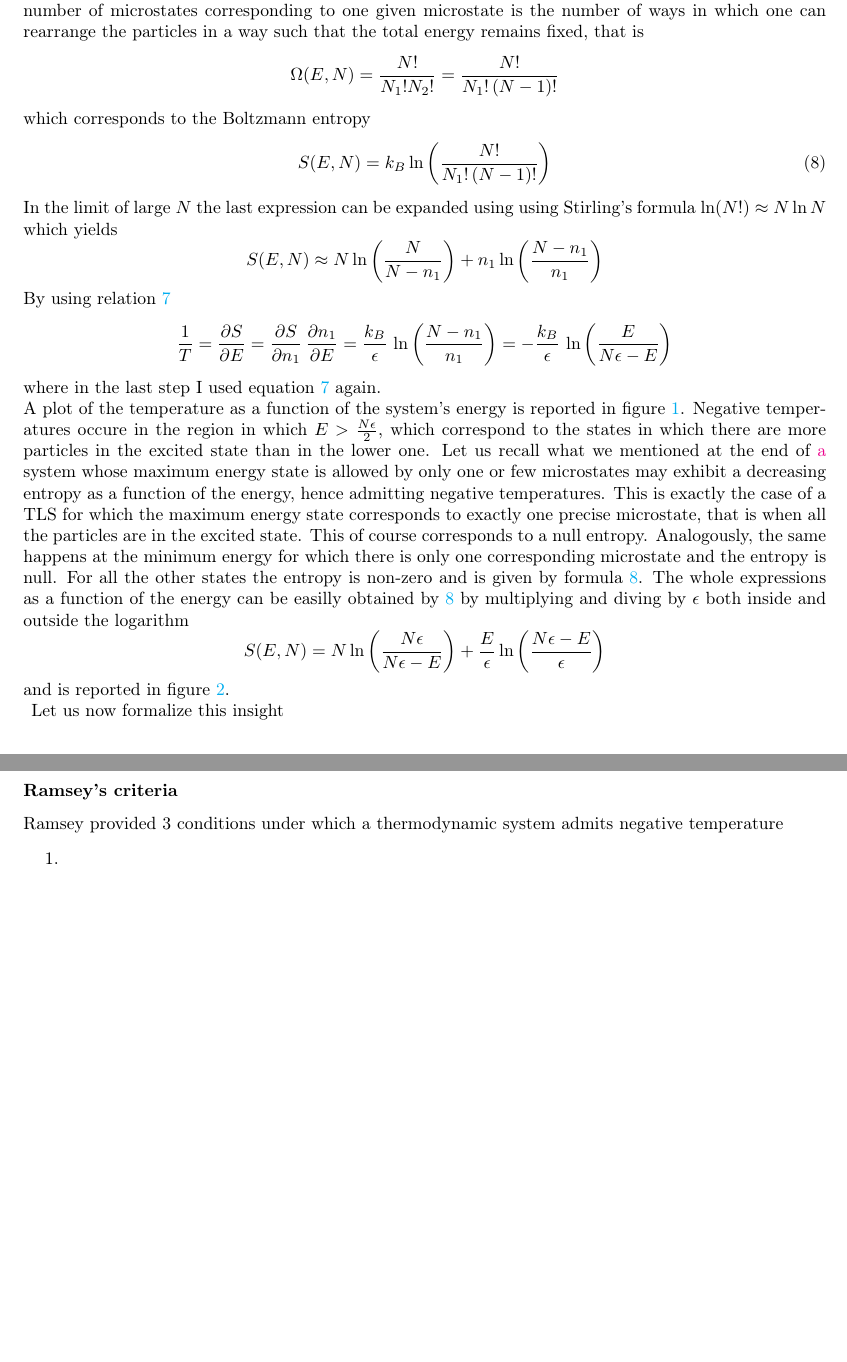
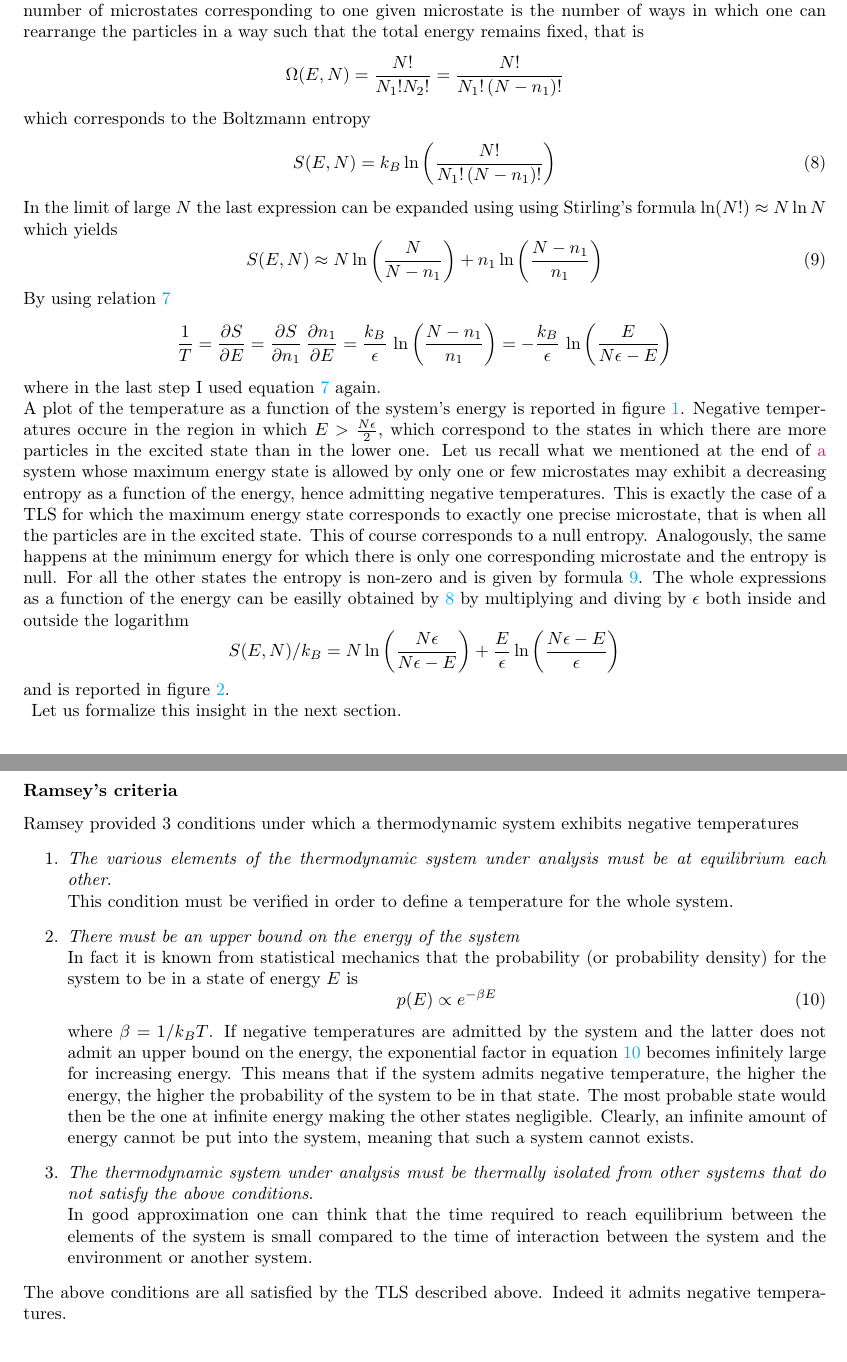
Before and after one commit to Matteo294/bachelorthesis, a LaTeX document (latex/main.tex, which reads latex/sections/tls.tex): two parts of pages 6 and 8 of 8, joined at a grey line, cut so that both start at the same text. Compiled offline with pdfLaTeX.

Commit message:
Ramsey's criteria

```diff
--- a/latex/sections/tls.tex
+++ b/latex/sections/tls.tex
@@ -12,17 +12,18 @@ where $n_1 + n_2 = N$. \\
 One macrostate of the system is thus identified by its energy and the total number of particles. The number of microstates corresponding
 to one given microstate is the number of ways in which one can rearrange the particles in a way such that the total energy remains fixed, that is
 \begin{equation*}
-    \Omega(E, N) = \frac{N!}{N_1!N_2!} = \frac{N!}{N_1! \, (N-1)!}
+    \Omega(E, N) = \frac{N!}{N_1!N_2!} = \frac{N!}{N_1! \, (N-n_1)!}
 \end{equation*}
 which corresponds to the Boltzmann entropy
 \begin{equation}
-    S(E, N) = k_B\ln\left(\frac{N!}{N_1! \, (N-1)!}\right)
+    S(E, N) = k_B\ln\left(\frac{N!}{N_1! \, (N-n_1)!}\right)
     \label{eq:TLS_entropy_N}
 \end{equation}
 In the limit of large $N$ the last expression can be expanded using using Stirling's formula $\ln(N!) \approx N\ln N$ which yields
-\begin{equation*}
+\begin{equation}
     S(E, N) \approx N \ln \left(\frac{N}{N-n_1}\right) + n_1 \ln\left(\frac{N-n_1}{n_1}\right)
-\end{equation*}
+    \label{eq:TLS_entropy_N_approx}
+\end{equation}
 By using relation \ref{eq:TLS_ensemble_energy}
 \begin{gather*}
     \frac{1}{T} = \frac{\partial S}{\partial E} = \frac{\partial S}{\partial n_1} \, \frac{\partial n_1}{\partial E} =
@@ -39,9 +40,9 @@ in the excited state than in the lower one.
 \end{figure}
 Let us recall what we mentioned at the end of \hyperref{sec:temperature}{section 2}: a system whose maximum energy state is allowed by only one or few microstates may exhibit a decreasing entropy as a function of the energy, hence admitting negative temperatures. This is
 exactly the case of a TLS for which the maximum energy state corresponds to exactly one precise microstate, that is when all the particles are in the excited state. This of course corresponds to a null entropy. Analogously, the same happens at the minimum energy for which there is only
-one corresponding microstate and the entropy is null. For all the other states the entropy is non-zero and is given by formula \ref{eq:TLS_entropy_N}. The whole expressions as a function of the energy can be easilly obtained by \ref{eq:TLS_entropy_N} by multiplying and diving by $\epsilon$ both inside and outside the logarithm
+one corresponding microstate and the entropy is null. For all the other states the entropy is non-zero and is given by formula \ref{eq:TLS_entropy_N_approx}. The whole expressions as a function of the energy can be easilly obtained by \ref{eq:TLS_entropy_N} by multiplying and diving by $\epsilon$ both inside and outside the logarithm
 \begin{equation*}
-    S(E, N) = N\ln\left(\frac{N\epsilon}{N\epsilon - E}\right) + \frac{E}{\epsilon} \ln\left(\frac{N\epsilon - E}{\epsilon}\right)
+    S(E, N) / k_B = N \ln\left(\frac{N\epsilon}{N\epsilon - E}\right) + \frac{E}{\epsilon} \ln\left(\frac{N\epsilon - E}{\epsilon}\right)
 \end{equation*}
 and is reported in figure \ref{fig:TLS_entropy_E}. \\
 \begin{figure}
@@ -51,9 +52,23 @@ and is reported in figure \ref{fig:TLS_entropy_E}. \\
     \label{fig:TLS_entropy_E}
 \end{figure}
-Let us now formalize this insight
+Let us formalize this insight in the next section.
 \subsubsection*{Ramsey's criteria}
 Ramsey %\cite{Ramsey}}
-provided 3 conditions under which a thermodynamic system admits negative temperature
+provided 3 conditions under which a thermodynamic system exhibits negative temperatures
 \begin{enumerate}
-    \item
+    \item \emph{The various elements of the thermodynamic system under analysis must be at equilibrium each other}. \\
+    This condition must be verified in order to define a temperature for the whole system.
+    \item \emph{There must be an upper bound on the energy of the system} \\
+    In fact it is known from statistical mechanics that the probability (or probability density) for the system to be in a state of energy $E$ is
+    \begin{equation}
+        p(E) \propto e^{-\beta E}
+        \label{eq:probability_ramsey}
+    \end{equation}
+    where $\beta = 1/k_BT$. If negative temperatures are admitted by the system and the latter does not admit an upper bound on the energy, the exponential factor in equation \ref{eq:probability_ramsey}
+    becomes infinitely large for increasing energy. This means that if the system admits negative temperature, the higher the energy, the higher the probability of the system to be in that state. The most probable state
+    would then be the one at infinite energy making the other states negligible. Clearly, an infinite amount of energy cannot be put into the system, meaning that such a system cannot exists.
+    \item \emph{The thermodynamic system under analysis must be thermally isolated from other systems that do not satisfy the above conditions}. \\
+    In good approximation one can think that the time required to reach equilibrium between the elements of the system is small compared to the time of interaction
+    between the system and the environment or another system.
 \end{enumerate}
+The above conditions are all satisfied by the TLS described above. Indeed it admits negative temperatures.
```
Also changed, not shown: documents/2891_CalvaneseF_16-10-2019.pdf (added), documents/Cerino_2015_J._Stat._Mech._2015_P12002.pdf (added), documents/PhysRevE.95.012125.pdf (added), documents/hyp-201415-17.pdf (added), latex/images/entropy_TLS.eps (added), latex/main.pdf, latex/sections/tls.tex (8 more changed lines), 2 other files.
